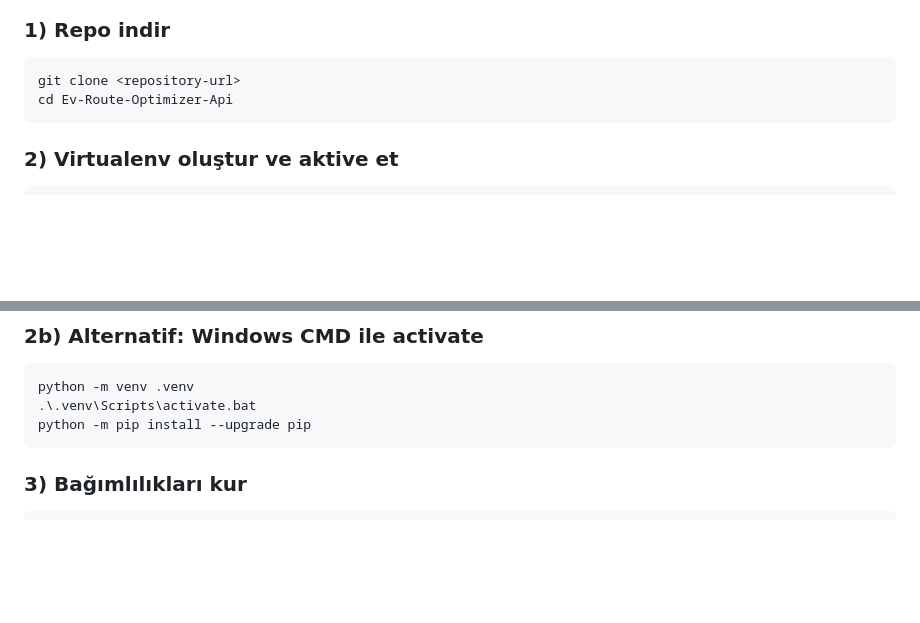
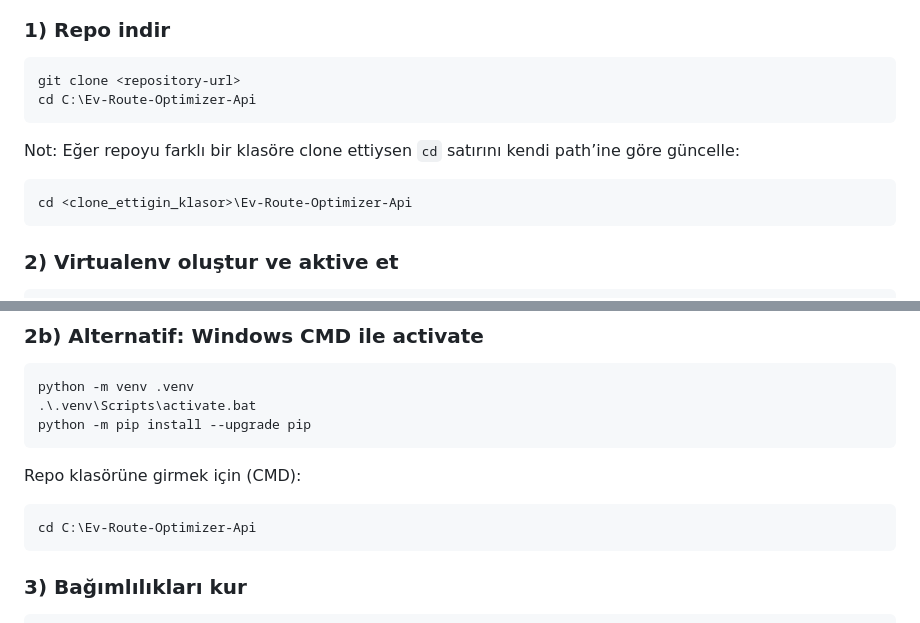
Before and after one commit to Gorkemesndnz/ev-route-optimizer-api, a Markdown page: README.md, 2 parts joined by grey strips. Rendered like a GitHub page; blank space fills up the shorter version.

Commit message:
docs: clarify Windows cd path in README

````diff
--- a/README.md
+++ b/README.md
@@ -70,7 +70,13 @@ V2.8 ile:
 
 ```powershell
 git clone <repository-url>
-cd Ev-Route-Optimizer-Api
+cd C:\Ev-Route-Optimizer-Api
+```
+
+Not: Eğer repoyu farklı bir klasöre clone ettiysen `cd` satırını kendi path’ine göre güncelle:
+
+```powershell
+cd <clone_ettigin_klasor>\Ev-Route-Optimizer-Api
 ```
 
 ### 2) Virtualenv oluştur ve aktive et
@@ -94,6 +100,12 @@ Set-ExecutionPolicy -ExecutionPolicy RemoteSigned -Scope CurrentUser
 python -m venv .venv
 .\.venv\Scripts\activate.bat
 python -m pip install --upgrade pip
+```
+
+Repo klasörüne girmek için (CMD):
+
+```bat
+cd C:\Ev-Route-Optimizer-Api
 ```
 
 ### 3) Bağımlılıkları kur
````
